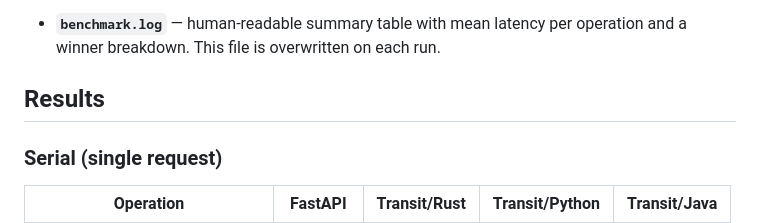
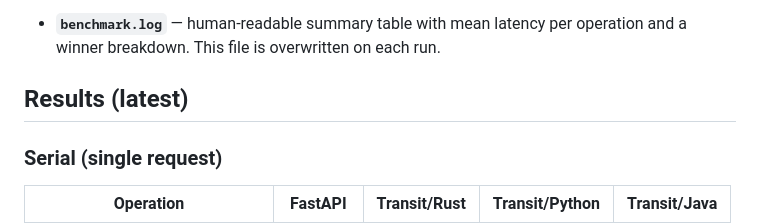
Before and after one commit to SabeeirSharrma/transit, a Markdown page: README.md, the part around the change. Rendered like a GitHub page.

```diff
--- a/README.md
+++ b/README.md
@@ -62,7 +62,7 @@ Results are saved to two files in `results/`:
 
 - **`benchmark.log`** — human-readable summary table with mean latency per operation and a winner breakdown. This file is overwritten on each run.
 
-## Results
+## Results (latest)
 
 ### Serial (single request)
 
```
